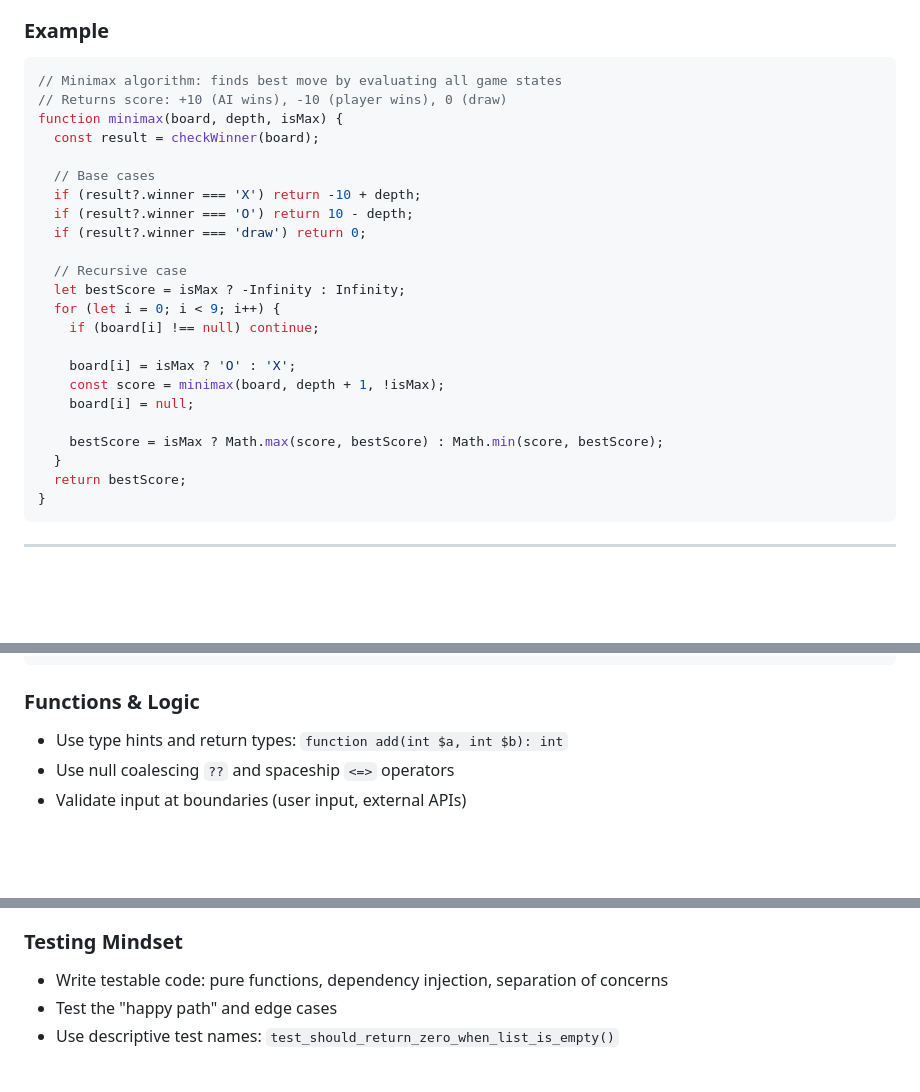
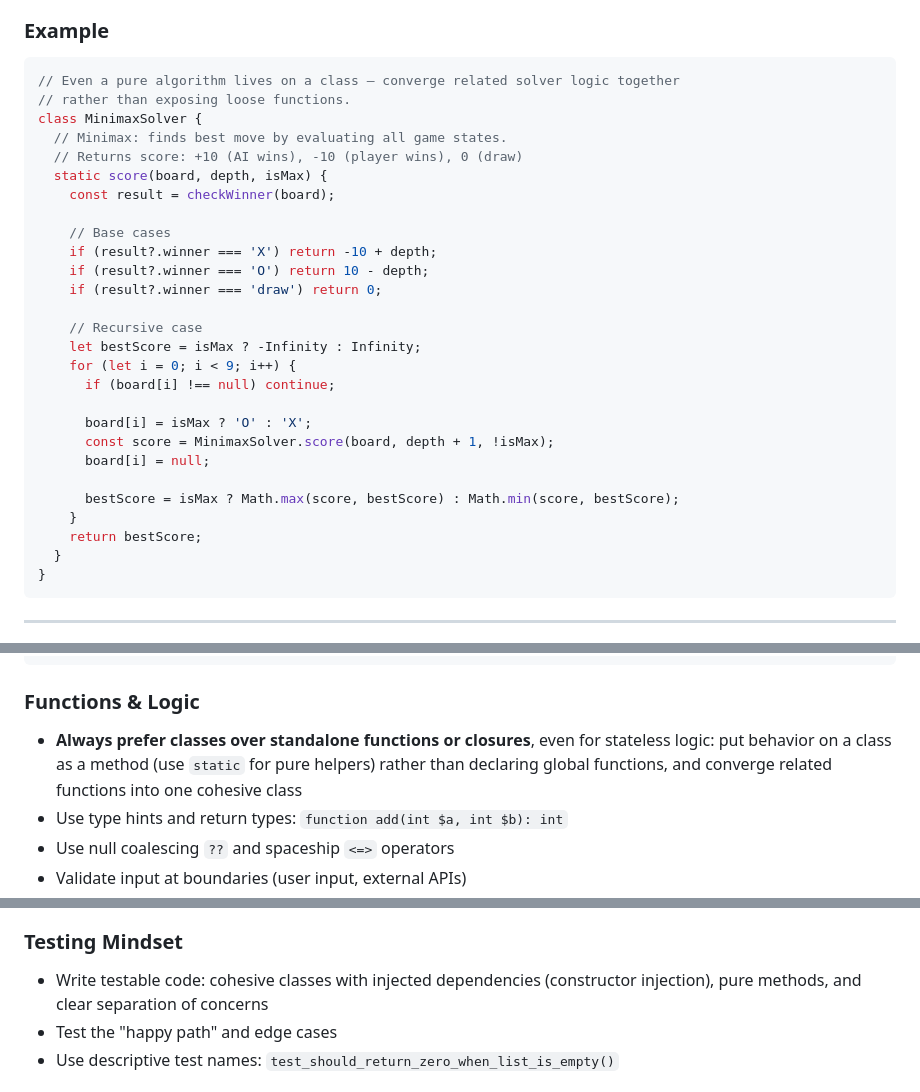
Before and after one commit to urmomeesak77/ladybug, a Markdown page: docs/CODING_CONVENTIONS.md, 3 parts joined by grey strips. Rendered like a GitHub page; blank space fills up the shorter version.

````diff
--- a/docs/CODING_CONVENTIONS.md
+++ b/docs/CODING_CONVENTIONS.md
@@ -124,28 +127,32 @@ A standard reference for code style, naming, and structure across projects. Appl
 
 ### Example
 ```javascript
-// Minimax algorithm: finds best move by evaluating all game states
-// Returns score: +10 (AI wins), -10 (player wins), 0 (draw)
-function minimax(board, depth, isMax) {
-  const result = checkWinner(board);
+// Even a pure algorithm lives on a class — converge related solver logic together
+// rather than exposing loose functions.
+class MinimaxSolver {
+  // Minimax: finds best move by evaluating all game states.
+  // Returns score: +10 (AI wins), -10 (player wins), 0 (draw)
+  static score(board, depth, isMax) {
+    const result = checkWinner(board);
 
-  // Base cases
-  if (result?.winner === 'X') return -10 + depth;
-  if (result?.winner === 'O') return 10 - depth;
-  if (result?.winner === 'draw') return 0;
+    // Base cases
+    if (result?.winner === 'X') return -10 + depth;
+    if (result?.winner === 'O') return 10 - depth;
+    if (result?.winner === 'draw') return 0;
 
-  // Recursive case
-  let bestScore = isMax ? -Infinity : Infinity;
-  for (let i = 0; i < 9; i++) {
-    if (board[i] !== null) continue;
+    // Recursive case
+    let bestScore = isMax ? -Infinity : Infinity;
+    for (let i = 0; i < 9; i++) {
+      if (board[i] !== null) continue;
 
-    board[i] = isMax ? 'O' : 'X';
-    const score = minimax(board, depth + 1, !isMax);
-    board[i] = null;
+      board[i] = isMax ? 'O' : 'X';
+      const score = MinimaxSolver.score(board, depth + 1, !isMax);
+      board[i] = null;
 
-    bestScore = isMax ? Math.max(score, bestScore) : Math.min(score, bestScore);
+      bestScore = isMax ? Math.max(score, bestScore) : Math.min(score, bestScore);
+    }
+    return bestScore;
   }
-  return bestScore;
 }
 ```
 
@@ -261,6 +279,9 @@ class User {
 ```
 
 ### Functions & Logic
+- **Always prefer classes over standalone functions or closures**, even for stateless logic:
+  put behavior on a class as a method (use `static` for pure helpers) rather than declaring
+  global functions, and converge related functions into one cohesive class
 - Use type hints and return types: `function add(int $a, int $b): int`
 - Use null coalescing `??` and spaceship `<=>` operators
 - Validate input at boundaries (user input, external APIs)
@@ -312,7 +334,8 @@ try {
 - Remove commented-out code; use version control history instead
 
 ### Testing Mindset
-- Write testable code: pure functions, dependency injection, separation of concerns
+- Write testable code: cohesive classes with injected dependencies (constructor injection),
+  pure methods, and clear separation of concerns
 - Test the "happy path" and edge cases
 - Use descriptive test names: `test_should_return_zero_when_list_is_empty()`
 
````
Also changed, not shown: other parts of docs/CODING_CONVENTIONS.md (+34 -19 lines).
